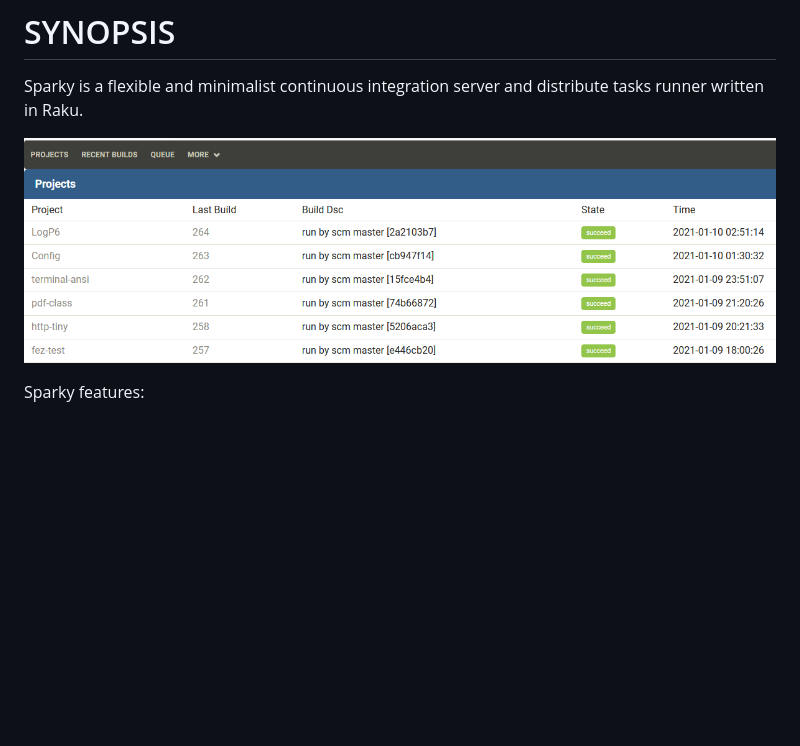
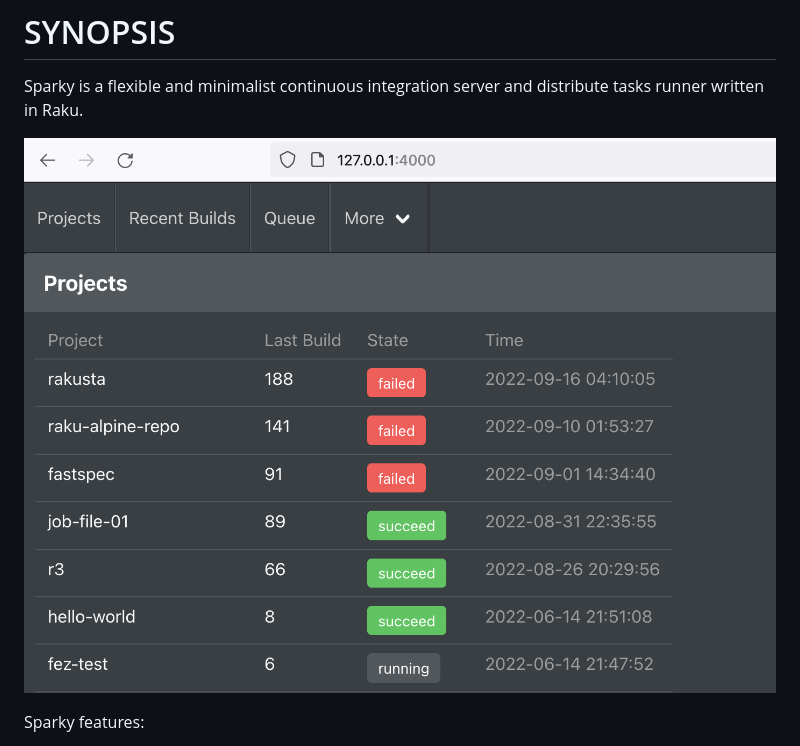
Before and after one commit to melezhik/sparky, a Markdown page: README.md, the part around the change. Drawn GitHub-style; pictures changed too: images/sparky-web-ui6.png (added); blank space fills up the shorter version.

```diff
--- a/README.md
+++ b/README.md
@@ -2,7 +2,7 @@
 
 Sparky is a flexible and minimalist continuous integration server and distribute tasks runner written in Raku.
 
-![Nice web UI](https://raw.githubusercontent.com/melezhik/sparky/master/images/sparky-web-ui5.png)
+![Nice web UI](https://raw.githubusercontent.com/melezhik/sparky/master/images/sparky-web-ui6.png)
 
 Sparky features:
 
```
Also changed, not shown: 3 other files.
